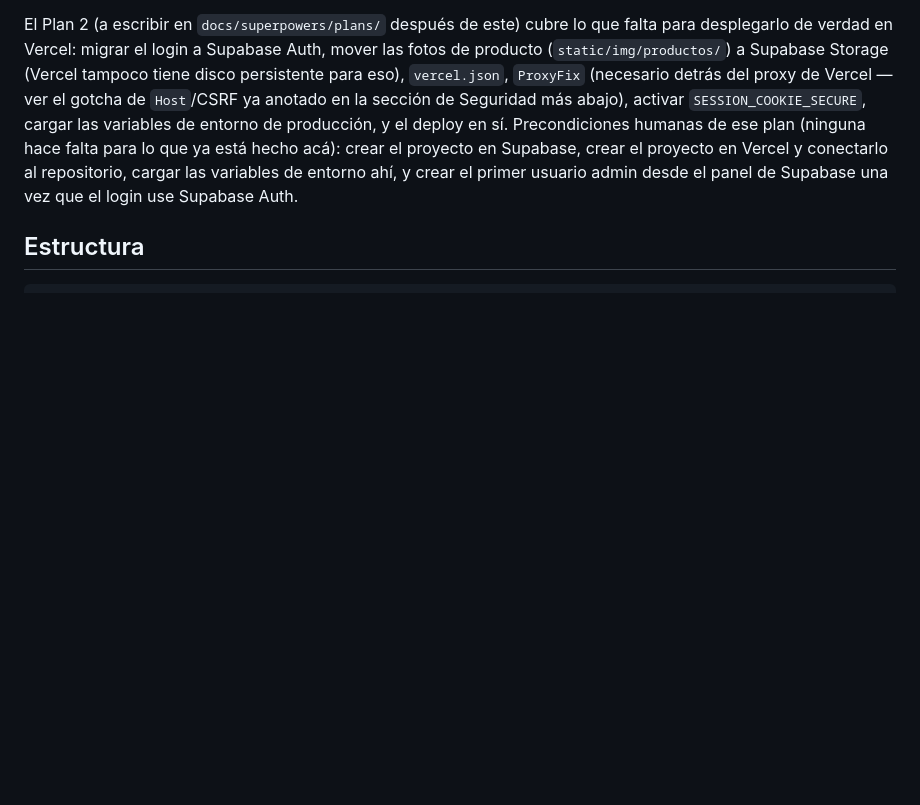
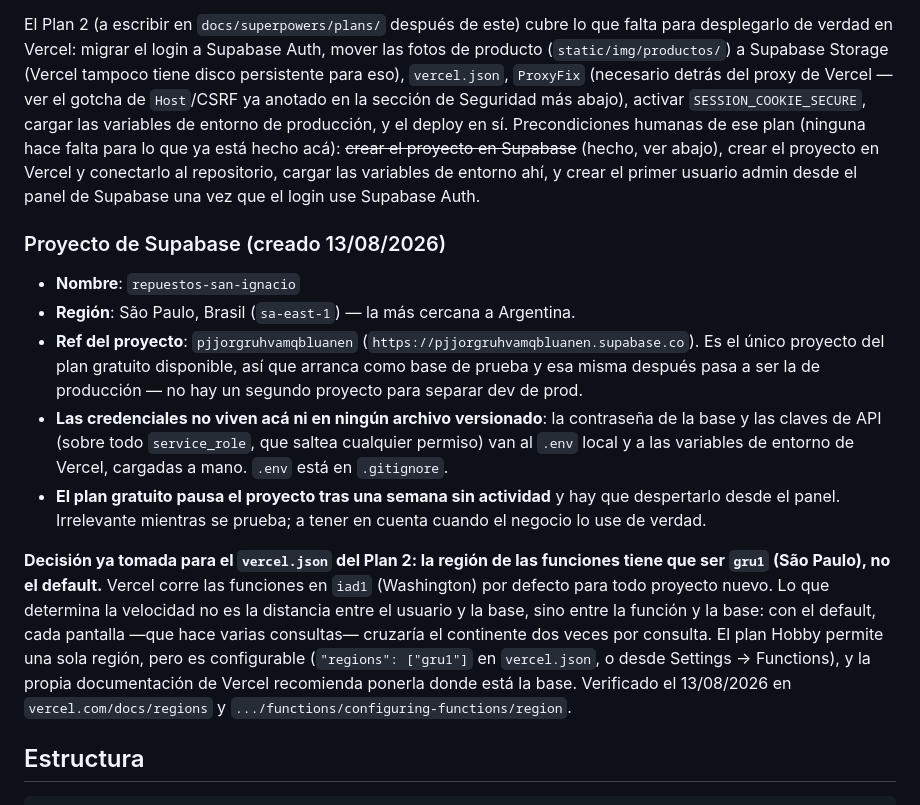
Before and after one commit to celescaa/frenos_embragues_app, a Markdown page: CLAUDE.md, the part around the change. Drawn GitHub-style; blank space fills up the shorter version.

Commit message:
Anotar el proyecto de Supabase creado y la región de Vercel
Precondición humana del Plan 2 ya cumplida: proyecto repuestos-san-ignacio
en São Paulo (ref pjjorgruhvamqbluanen), verificado como vivo. Es el único
del plan gratuito, así que la misma base arranca de prueba y después pasa a
producción.

Se anota además una decisión ya verificada para el vercel.json del Plan 2:
la región de las funciones tiene que ser gru1 (São Paulo). Vercel corre todo
en iad1 (Washington) por defecto, y lo que manda la latencia es la distancia
entre la función y la base, no entre el usuario y la base — con el default,
cada pantalla cruzaría el continente varias veces. Hobby permite una sola
región pero es configurable.

Ninguna credencial queda en el repositorio: solo el ref del proyecto, que ya
es público (viaja en cada request del navegador).

Co-Authored-By: Claude Opus 5 <noreply@anthropic.com>

```diff
--- a/CLAUDE.md
+++ b/CLAUDE.md
@@ -897,10 +897,38 @@ Supabase Storage (Vercel tampoco tiene disco persistente para eso),
 gotcha de `Host`/CSRF ya anotado en la sección de Seguridad más abajo),
 activar `SESSION_COOKIE_SECURE`, cargar las variables de entorno de
 producción, y el deploy en sí. Precondiciones humanas de ese plan (ninguna
-hace falta para lo que ya está hecho acá): crear el proyecto en Supabase,
-crear el proyecto en Vercel y conectarlo al repositorio, cargar las
-variables de entorno ahí, y crear el primer usuario admin desde el panel
-de Supabase una vez que el login use Supabase Auth.
+hace falta para lo que ya está hecho acá): ~~crear el proyecto en
+Supabase~~ (hecho, ver abajo), crear el proyecto en Vercel y conectarlo al
+repositorio, cargar las variables de entorno ahí, y crear el primer usuario
+admin desde el panel de Supabase una vez que el login use Supabase Auth.
+
+### Proyecto de Supabase (creado 13/08/2026)
+
+- **Nombre**: `repuestos-san-ignacio`
+- **Región**: São Paulo, Brasil (`sa-east-1`) — la más cercana a Argentina.
+- **Ref del proyecto**: `pjjorgruhvamqbluanen`
+  (`https://pjjorgruhvamqbluanen.supabase.co`). Es el único proyecto del
+  plan gratuito disponible, así que arranca como base de prueba y esa misma
+  después pasa a ser la de producción — no hay un segundo proyecto para
+  separar dev de prod.
+- **Las credenciales no viven acá ni en ningún archivo versionado**: la
+  contraseña de la base y las claves de API (sobre todo `service_role`, que
+  saltea cualquier permiso) van al `.env` local y a las variables de entorno
+  de Vercel, cargadas a mano. `.env` está en `.gitignore`.
+- **El plan gratuito pausa el proyecto tras una semana sin actividad** y hay
+  que despertarlo desde el panel. Irrelevante mientras se prueba; a tener en
+  cuenta cuando el negocio lo use de verdad.
+
+**Decisión ya tomada para el `vercel.json` del Plan 2: la región de las
+funciones tiene que ser `gru1` (São Paulo), no el default.** Vercel corre
+las funciones en `iad1` (Washington) por defecto para todo proyecto nuevo.
+Lo que determina la velocidad no es la distancia entre el usuario y la base,
+sino entre la función y la base: con el default, cada pantalla —que hace
+varias consultas— cruzaría el continente dos veces por consulta. El plan
+Hobby permite una sola región, pero es configurable (`"regions": ["gru1"]`
+en `vercel.json`, o desde Settings → Functions), y la propia documentación
+de Vercel recomienda ponerla donde está la base. Verificado el 13/08/2026 en
+`vercel.com/docs/regions` y `.../functions/configuring-functions/region`.
 
 ## Estructura
 
```
